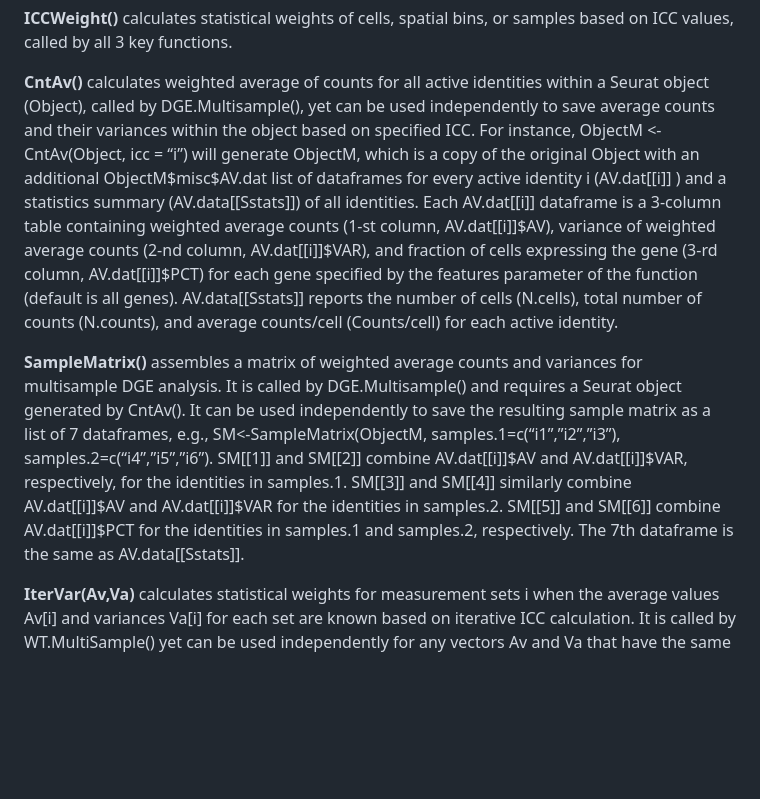
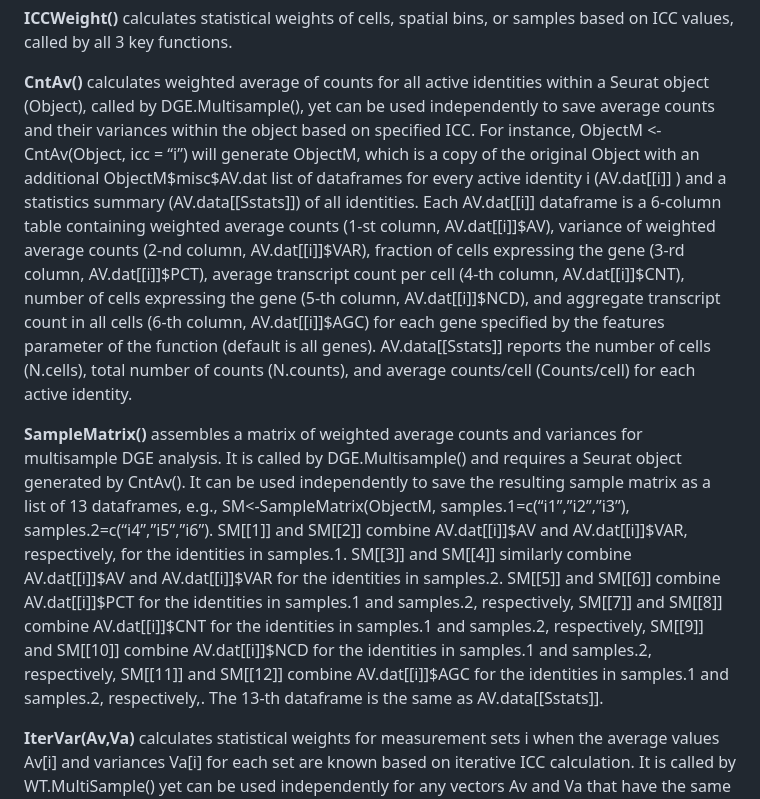
Before and after one commit to sergeyleikin/sc-sp-RNASeq, a Markdown page: README.md, the part around the change. GitHub-like rendering; blank space fills up the shorter version.

Commit message:
Updated description of  CntAv and SampleMatrix
Updated the description of CntAv and SampleMatrix functions to reflect changes in output structure and dataframes.

```diff
--- a/README.md
+++ b/README.md
@@ -56,11 +56,11 @@ These functions can be used for scRNASeq and spRNASeq data analysis. See instruc
 **ICCWeight()** calculates statistical weights of cells, spatial bins, or samples based on ICC values, called by all 3 key functions.
 
 **CntAv()** calculates weighted average of counts for all active identities within a Seurat object (Object), called by DGE.Multisample(), yet can be used independently to save average counts and their variances within the object based on specified ICC. For instance,
-ObjectM <-CntAv(Object, icc =  “i”) will generate ObjectM, which is a copy of the original Object with an additional ObjectM$misc$AV.dat list of dataframes for every active identity i (AV.dat[[i]] ) and a statistics summary (AV.data[[Sstats]]) of all identities. Each AV.dat[[i]] dataframe is a 3-column table containing weighted average counts (1-st column, AV.dat[[i]]$AV), variance of weighted average counts (2-nd column, AV.dat[[i]]$VAR), and fraction of cells expressing the gene (3-rd column, AV.dat[[i]]$PCT) for each gene specified by the features parameter of the function (default is all genes).  AV.data[[Sstats]] reports the number of cells (N.cells), total number of counts (N.counts), and average counts/cell (Counts/cell) for each active identity.
+ObjectM <-CntAv(Object, icc =  “i”) will generate ObjectM, which is a copy of the original Object with an additional ObjectM$misc$AV.dat list of dataframes for every active identity i (AV.dat[[i]] ) and a statistics summary (AV.data[[Sstats]]) of all identities. Each AV.dat[[i]] dataframe is a 6-column table containing weighted average counts (1-st column, AV.dat[[i]]$AV), variance of weighted average counts (2-nd column, AV.dat[[i]]$VAR), fraction of cells expressing the gene (3-rd column, AV.dat[[i]]$PCT), average transcript count per cell (4-th column, AV.dat[[i]]$CNT), number of cells expressing the gene (5-th column, AV.dat[[i]]$NCD), and aggregate transcript count in all cells (6-th column, AV.dat[[i]]$AGC) for each gene specified by the features parameter of the function (default is all genes).  AV.data[[Sstats]] reports the number of cells (N.cells), total number of counts (N.counts), and average counts/cell (Counts/cell) for each active identity.
 
-**SampleMatrix()** assembles a matrix of weighted average counts and variances for multisample DGE analysis. It is called by DGE.Multisample() and requires a Seurat object generated by CntAv(). It can be used independently to save the resulting sample matrix as a list of 7 dataframes, e.g.,
+**SampleMatrix()** assembles a matrix of weighted average counts and variances for multisample DGE analysis. It is called by DGE.Multisample() and requires a Seurat object generated by CntAv(). It can be used independently to save the resulting sample matrix as a list of 13 dataframes, e.g.,
 SM<-SampleMatrix(ObjectM, samples.1=c(“i1”,”i2”,”i3”), samples.2=c(“i4”,”i5”,”i6”).
-SM[[1]] and SM[[2]] combine AV.dat[[i]]$AV and AV.dat[[i]]$VAR, respectively, for the identities in samples.1. SM[[3]] and SM[[4]] similarly combine AV.dat[[i]]$AV and AV.dat[[i]]$VAR for the identities in samples.2. SM[[5]] and SM[[6]] combine AV.dat[[i]]$PCT for the identities in samples.1 and samples.2, respectively. The 7th dataframe is the same as AV.data[[Sstats]].
+SM[[1]] and SM[[2]] combine AV.dat[[i]]$AV and AV.dat[[i]]$VAR, respectively, for the identities in samples.1. SM[[3]] and SM[[4]] similarly combine AV.dat[[i]]$AV and AV.dat[[i]]$VAR for the identities in samples.2. SM[[5]] and SM[[6]] combine AV.dat[[i]]$PCT for the identities in samples.1 and samples.2, respectively, SM[[7]] and SM[[8]] combine AV.dat[[i]]$CNT for the identities in samples.1 and samples.2, respectively, SM[[9]] and SM[[10]] combine AV.dat[[i]]$NCD for the identities in samples.1 and samples.2, respectively, SM[[11]] and SM[[12]] combine AV.dat[[i]]$AGC for the identities in samples.1 and samples.2, respectively,. The 13-th dataframe is the same as AV.data[[Sstats]].
 
 **IterVar(Av,Va)** calculates statistical weights for measurement sets i when the average values Av[i] and variances Va[i] for each set are known based on iterative ICC calculation. It is called by WT.MultiSample() yet can be used independently for any vectors Av and Va that have the same length of at least 3 elements.
 
```
